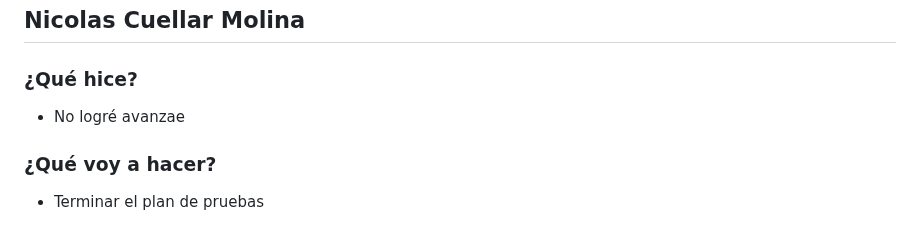
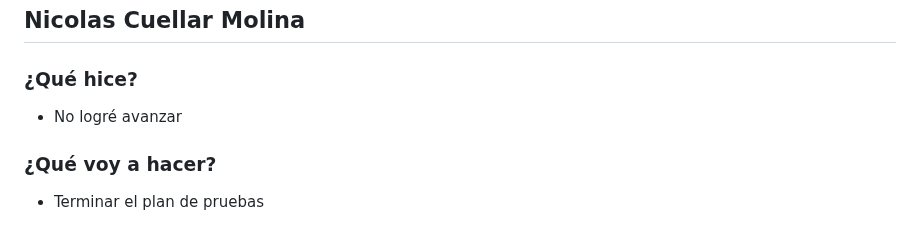
Before and after one commit to ICESI-PI1-2024A-3/ccsa-grupo-5, a Markdown page: week5.md, the part around the change. Drawn GitHub-style.

Commit message:
fix: arreglar ortografia

```diff
--- a/week5.md
+++ b/week5.md
@@ -297,7 +297,7 @@
 ## Nicolas Cuellar Molina
 
 ### ¿Qué hice?
-- No logré avanzae
+- No logré avanzar
 
 ### ¿Qué voy a hacer?
 - Terminar el plan de pruebas
```
